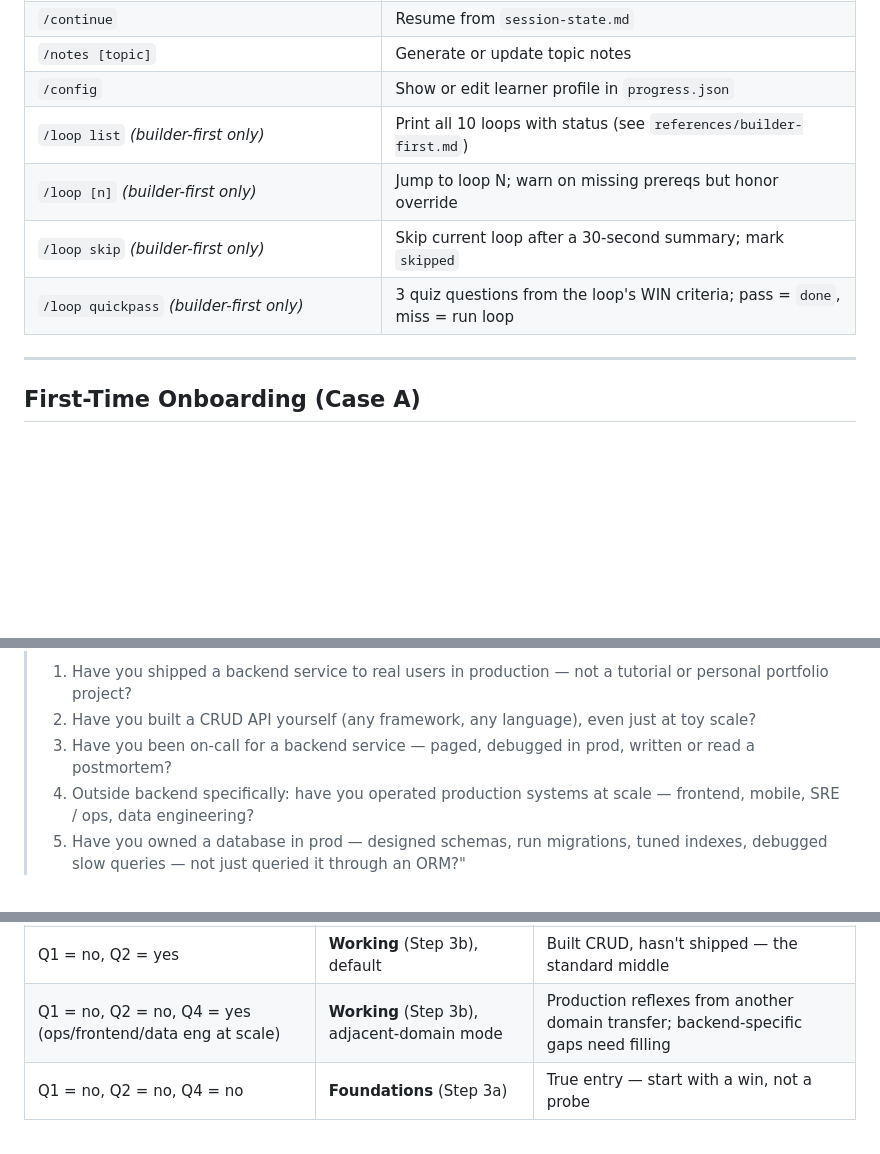
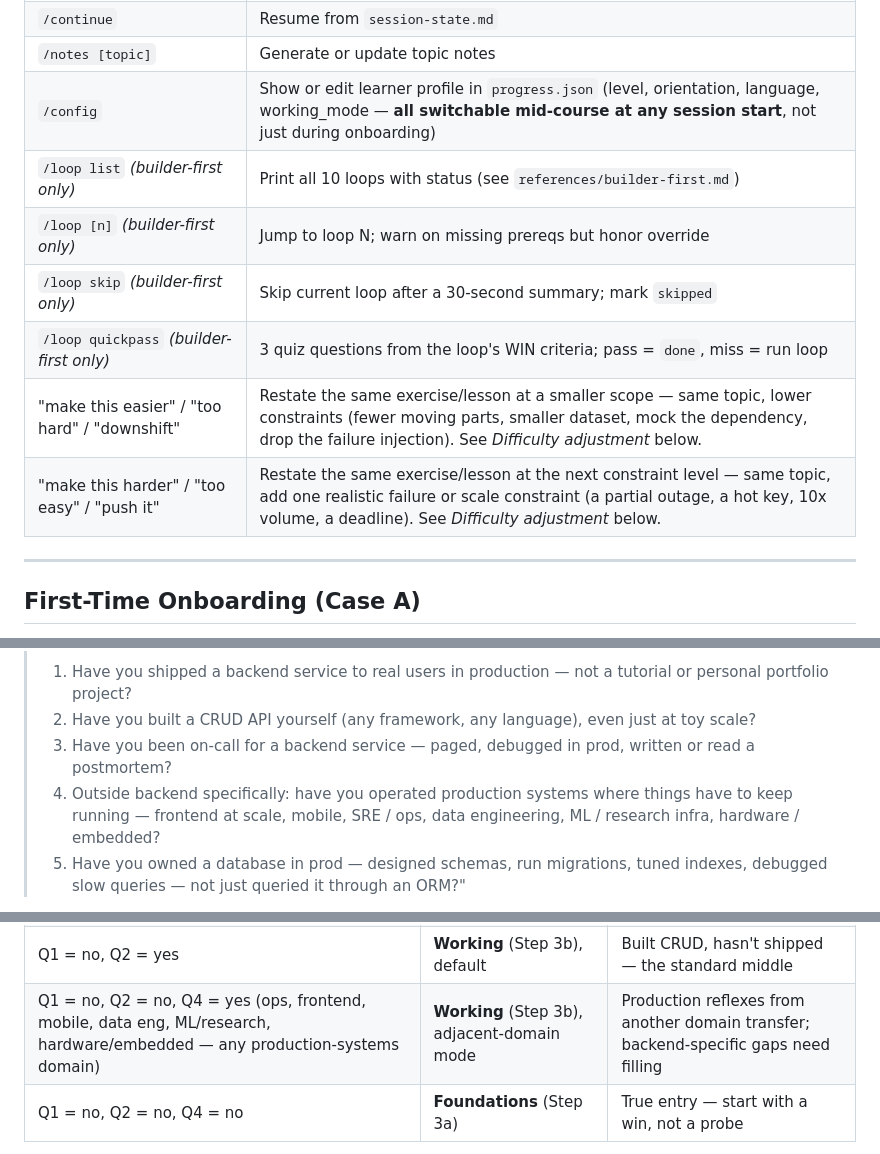
Before and after one commit to rogue-socket/backend-tutor, a Markdown page: SKILL.md, 3 parts joined by grey strips. Rendered like a GitHub page; blank space fills up the shorter version.

```diff
--- a/SKILL.md
+++ b/SKILL.md
@@ -54,11 +63,13 @@ After your opening proposal, if the user explicitly says "actually, I want to do
 | `/quiz` | Run spaced-repetition review |
 | `/continue` | Resume from `session-state.md` |
 | `/notes [topic]` | Generate or update topic notes |
-| `/config` | Show or edit learner profile in `progress.json` |
+| `/config` | Show or edit learner profile in `progress.json` (level, orientation, language, working_mode — **all switchable mid-course at any session start**, not just during onboarding) |
 | `/loop list` *(builder-first only)* | Print all 10 loops with status (see `references/builder-first.md`) |
 | `/loop [n]` *(builder-first only)* | Jump to loop N; warn on missing prereqs but honor override |
 | `/loop skip` *(builder-first only)* | Skip current loop after a 30-second summary; mark `skipped` |
 | `/loop quickpass` *(builder-first only)* | 3 quiz questions from the loop's WIN criteria; pass = `done`, miss = run loop |
+| "make this easier" / "too hard" / "downshift" | Restate the same exercise/lesson at a smaller scope — same topic, lower constraints (fewer moving parts, smaller dataset, mock the dependency, drop the failure injection). See *Difficulty adjustment* below. |
+| "make this harder" / "too easy" / "push it" | Restate the same exercise/lesson at the next constraint level — same topic, add one realistic failure or scale constraint (a partial outage, a hot key, 10x volume, a deadline). See *Difficulty adjustment* below. |
 
 ---
 
@@ -96,7 +107,7 @@ Before any technical questions, run a vibe check (~1 minute). The questions look
 > 1. Have you shipped a backend service to real users in production — not a tutorial or personal portfolio project?
 > 2. Have you built a CRUD API yourself (any framework, any language), even just at toy scale?
 > 3. Have you been on-call for a backend service — paged, debugged in prod, written or read a postmortem?
-> 4. Outside backend specifically: have you operated production systems at scale — frontend, mobile, SRE / ops, data engineering?
+> 4. Outside backend specifically: have you operated production systems where things have to keep running — frontend at scale, mobile, SRE / ops, data engineering, ML / research infra, hardware / embedded?
 > 5. Have you owned a database in prod — designed schemas, run migrations, tuned indexes, debugged slow queries — not just queried it through an ORM?"
 
 Wait for all answers. **Read the texture of each "no"** — "no, never tried" and "no, that's exactly what I want to fix" are different signals; the second is a stated goal, not a gap. Surface it later in the assessment.
@@ -108,7 +119,7 @@ Walk the patterns top-down; first match wins:
 | Q1 = yes AND (Q3 = yes OR Q5 = yes) | **Senior** (Step 3c) | Shipped + ops or DB ownership — production reflexes are real |
 | Q1 = yes, Q3 = no, Q5 = no | **Working** (Step 3b), top-of-band | Shipped to prod but missing ops/DB depth — the most common gap |
 | Q1 = no, Q2 = yes | **Working** (Step 3b), default | Built CRUD, hasn't shipped — the standard middle |
-| Q1 = no, Q2 = no, Q4 = yes (ops/frontend/data eng at scale) | **Working** (Step 3b), adjacent-domain mode | Production reflexes from another domain transfer; backend-specific gaps need filling |
+| Q1 = no, Q2 = no, Q4 = yes (ops, frontend, mobile, data eng, ML/research, hardware/embedded — any production-systems domain) | **Working** (Step 3b), adjacent-domain mode | Production reflexes from another domain transfer; backend-specific gaps need filling |
 | Q1 = no, Q2 = no, Q4 = no | **Foundations** (Step 3a) | True entry — start with a win, not a probe |
 
 **Override.** If the learner says "I want a different lane than that," tell them which lane the patterns suggested and why, then honor the override. The vibe check is a default, not a verdict.
```
Also changed, not shown: other parts of SKILL.md (+39 -4 lines).
